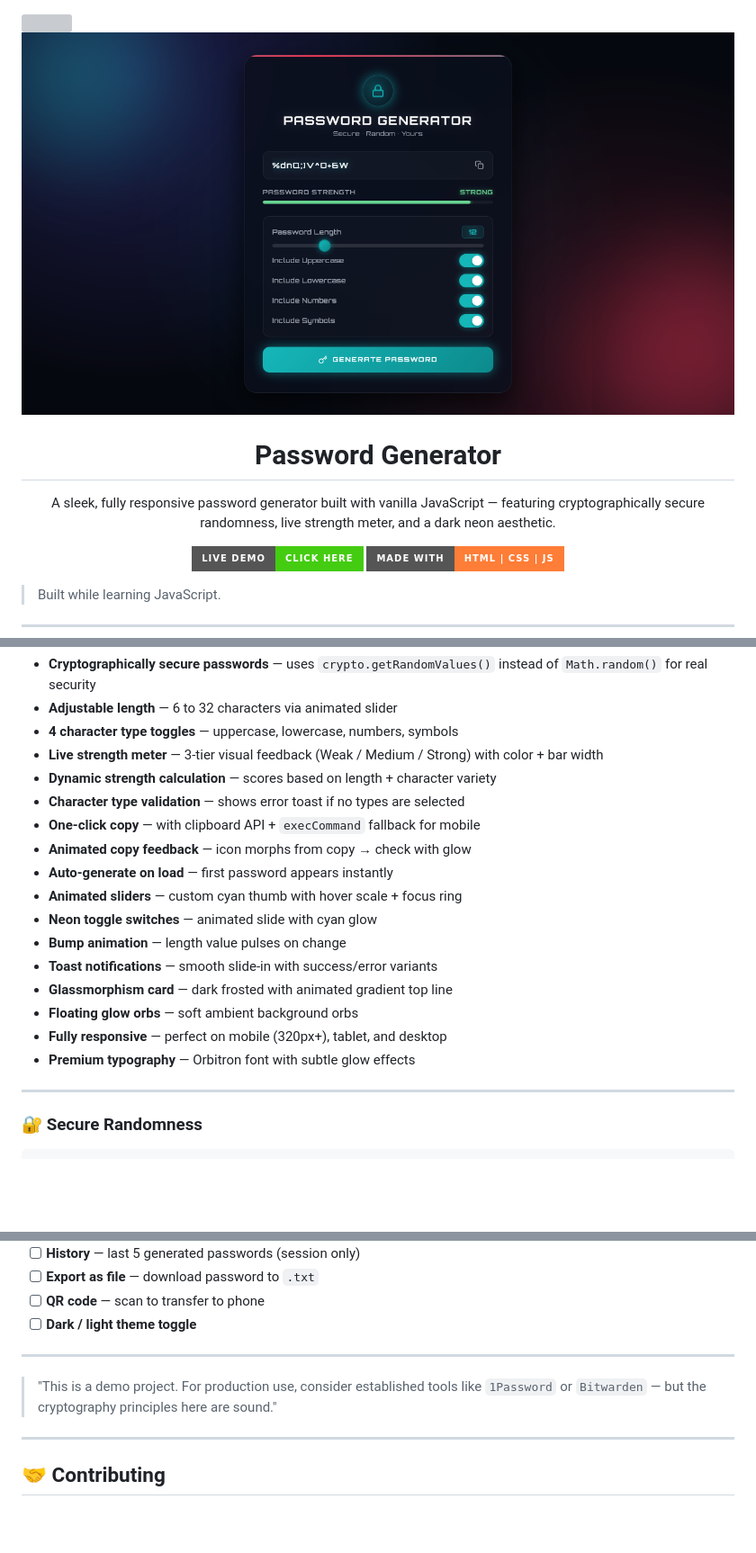
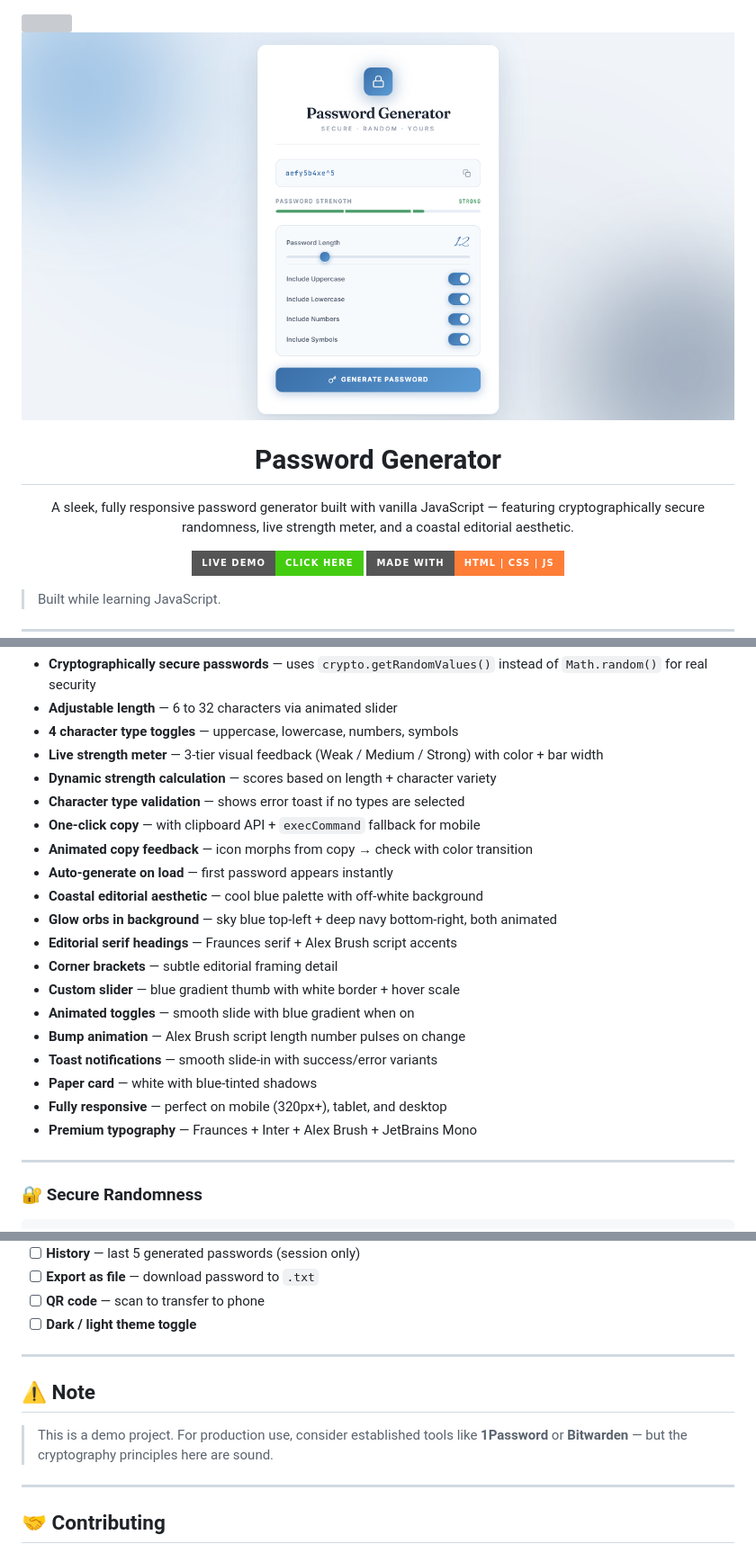
Before and after one commit to abdurrahman101bd/JavaScript, a Markdown page: password-generator/README.md, 3 parts joined by grey strips. Shown at 90% size. Rendered like a GitHub page; pictures changed too: assets/password-generator.png; badges without logos; blank space fills up the shorter version; grey boxes are pictures that could not be loaded.

```diff
--- a/password-generator/README.md
+++ b/password-generator/README.md
@@ -7,7 +7,7 @@
 <h1 align="center">Password Generator</h1>
 
 <p align="center">
-  A sleek, fully responsive password generator built with vanilla JavaScript — featuring cryptographically secure randomness, live strength meter, and a dark neon aesthetic.
+  A sleek, fully responsive password generator built with vanilla JavaScript — featuring cryptographically secure randomness, live strength meter, and a coastal editorial aesthetic.
 </p>
 
 <p align="center">
@@ -30,16 +30,19 @@
 - **Dynamic strength calculation** — scores based on length + character variety
 - **Character type validation** — shows error toast if no types are selected
 - **One-click copy** — with clipboard API + `execCommand` fallback for mobile
-- **Animated copy feedback** — icon morphs from copy → check with glow
+- **Animated copy feedback** — icon morphs from copy → check with color transition
 - **Auto-generate on load** — first password appears instantly
-- **Animated sliders** — custom cyan thumb with hover scale + focus ring
-- **Neon toggle switches** — animated slide with cyan glow
-- **Bump animation** — length value pulses on change
+- **Coastal editorial aesthetic** — cool blue palette with off-white background
+- **Glow orbs in background** — sky blue top-left + deep navy bottom-right, both animated
+- **Editorial serif headings** — Fraunces serif + Alex Brush script accents
+- **Corner brackets** — subtle editorial framing detail
+- **Custom slider** — blue gradient thumb with white border + hover scale
+- **Animated toggles** — smooth slide with blue gradient when on
+- **Bump animation** — Alex Brush script length number pulses on change
 - **Toast notifications** — smooth slide-in with success/error variants
-- **Glassmorphism card** — dark frosted with animated gradient top line
-- **Floating glow orbs** — soft ambient background orbs
+- **Paper card** — white with blue-tinted shadows
 - **Fully responsive** — perfect on mobile (320px+), tablet, and desktop
-- **Premium typography** — Orbitron font with subtle glow effects
+- **Premium typography** — Fraunces + Inter + Alex Brush + JetBrains Mono
 
 ---
 
@@ -90,7 +104,9 @@ Passwords under 8 characters are capped at **Weak** regardless of variety.
 
 ---
 
-> "This is a demo project. For production use, consider established tools like `1Password` or `Bitwarden` — but the cryptography principles here are sound."
+## ⚠️ Note
+
+> This is a demo project. For production use, consider established tools like **1Password** or **Bitwarden** — but the cryptography principles here are sound.
 
 ---
 
```
Also changed, not shown: other parts of password-generator/README.md (+14 -3 lines), 2 other files.
